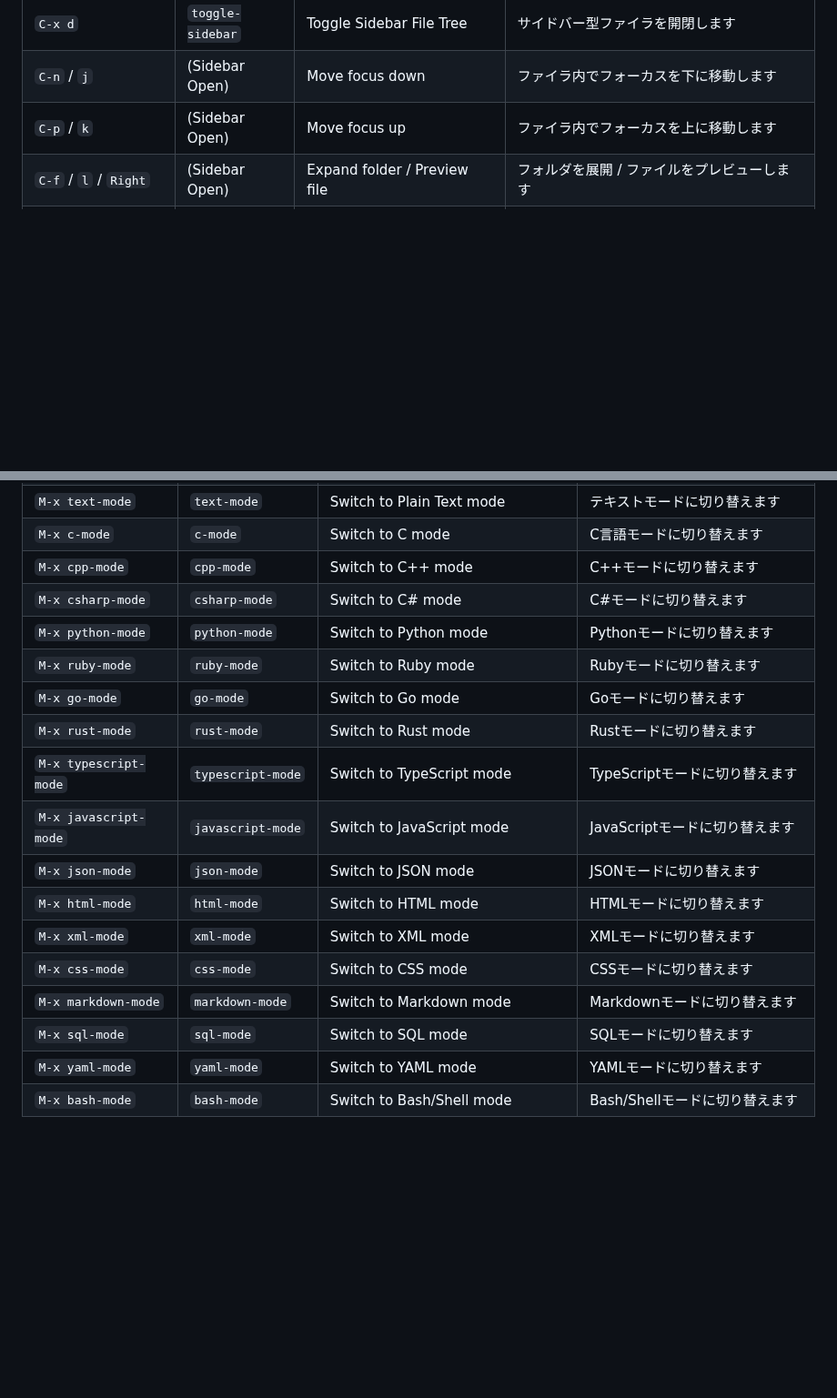
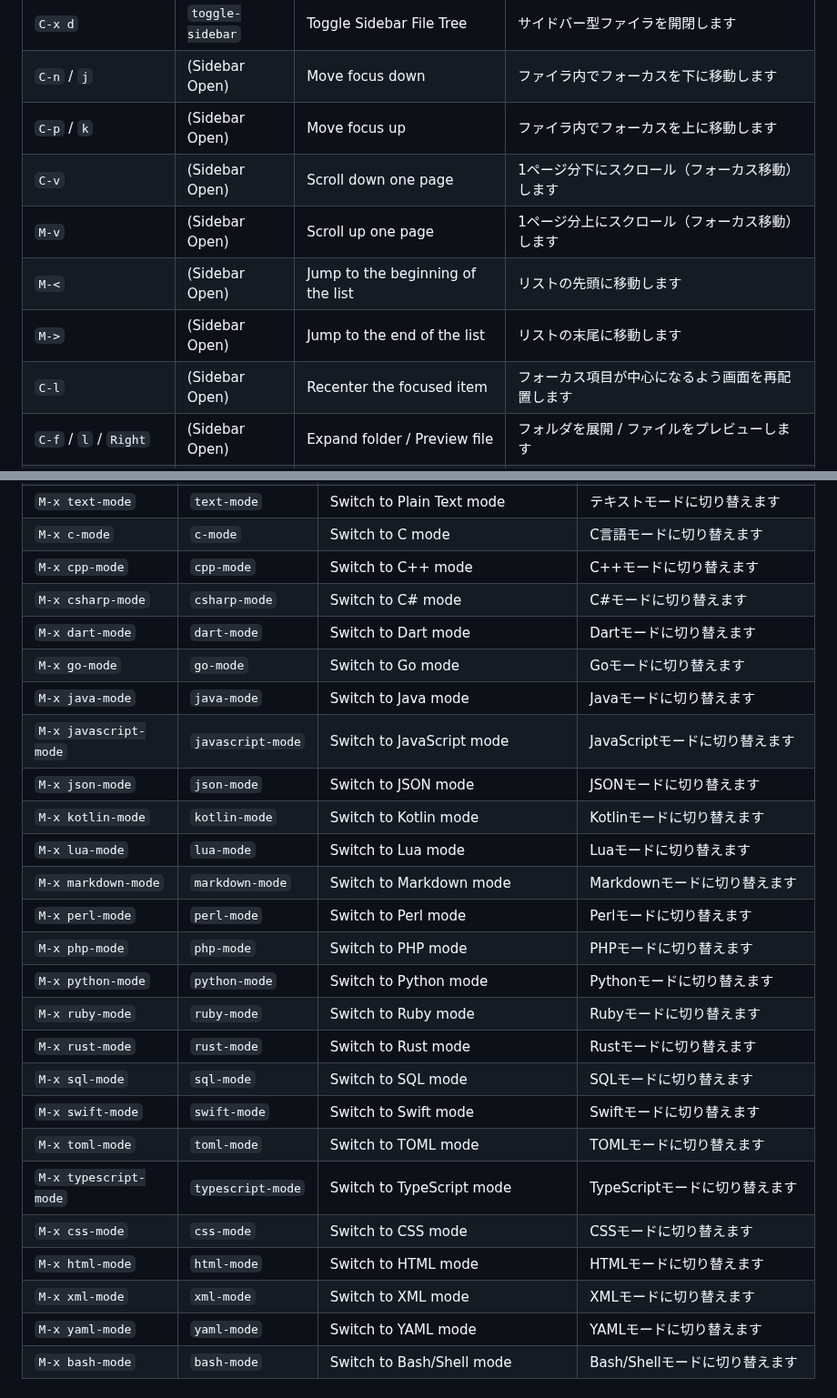
Before and after one commit to kurouna/elecxzy, a Markdown page: COMMANDLIST.md, 2 parts joined by grey strips. Shown at 91% size. Rendered like a GitHub page; blank space fills up the shorter version.

Commit message:
feat: extend syntax highlighting support for major programming languages Added auto-detection and major modes for Swift, Java, PHP, Kotlin, Dart, Lua, TOML, and Perl.
feat: 主要プログラミング言語の構文ハイライト対応を拡充
Swift, Java, PHP, Kotlin, Dart, Lua, TOML, Perl の自動判別とメジャーモードを追加。

```diff
--- a/COMMANDLIST.md
+++ b/COMMANDLIST.md
@@ -110,6 +110,11 @@ This guide covers the key commands for **elecxzy** by category. To run most of t
 | `C-x d` | `toggle-sidebar` | Toggle Sidebar File Tree | サイドバー型ファイラを開閉します |
 | `C-n` / `j` | (Sidebar Open) | Move focus down | ファイラ内でフォーカスを下に移動します |
 | `C-p` / `k` | (Sidebar Open) | Move focus up | ファイラ内でフォーカスを上に移動します |
+| `C-v` | (Sidebar Open) | Scroll down one page | 1ページ分下にスクロール（フォーカス移動）します |
+| `M-v` | (Sidebar Open) | Scroll up one page | 1ページ分上にスクロール（フォーカス移動）します |
+| `M-<` | (Sidebar Open) | Jump to the beginning of the list | リストの先頭に移動します |
+| `M->` | (Sidebar Open) | Jump to the end of the list | リストの末尾に移動します |
+| `C-l` | (Sidebar Open) | Recenter the focused item | フォーカス項目が中心になるよう画面を再配置します |
 | `C-f` / `l` / `Right`| (Sidebar Open) | Expand folder / Preview file | フォルダを展開 / ファイルをプレビューします |
 | `C-b` / `h` / `Left` | (Sidebar Open) | Collapse folder / Move to parent | フォルダを折り畳む / 親フォルダへ移動します |
 | `Enter` / `Click` / `f` | (Sidebar Open) | Toggle folder / Open file & Close | フォルダを開閉 / ファイルを開いてファイラを閉じます |
@@ -135,18 +140,26 @@ This guide covers the key commands for **elecxzy** by category. To run most of t
 | `M-x c-mode` | `c-mode` | Switch to C mode | C言語モードに切り替えます |
 | `M-x cpp-mode` | `cpp-mode` | Switch to C++ mode | C++モードに切り替えます |
 | `M-x csharp-mode` | `csharp-mode` | Switch to C# mode | C#モードに切り替えます |
+| `M-x dart-mode` | `dart-mode` | Switch to Dart mode | Dartモードに切り替えます |
+| `M-x go-mode` | `go-mode` | Switch to Go mode | Goモードに切り替えます |
+| `M-x java-mode` | `java-mode` | Switch to Java mode | Javaモードに切り替えます |
+| `M-x javascript-mode` | `javascript-mode` | Switch to JavaScript mode | JavaScriptモードに切り替えます |
+| `M-x json-mode` | `json-mode` | Switch to JSON mode | JSONモードに切り替えます |
+| `M-x kotlin-mode` | `kotlin-mode` | Switch to Kotlin mode | Kotlinモードに切り替えます |
+| `M-x lua-mode` | `lua-mode` | Switch to Lua mode | Luaモードに切り替えます |
+| `M-x markdown-mode` | `markdown-mode` | Switch to Markdown mode | Markdownモードに切り替えます |
+| `M-x perl-mode` | `perl-mode` | Switch to Perl mode | Perlモードに切り替えます |
+| `M-x php-mode` | `php-mode` | Switch to PHP mode | PHPモードに切り替えます |
 | `M-x python-mode` | `python-mode` | Switch to Python mode | Pythonモードに切り替えます |
 | `M-x ruby-mode` | `ruby-mode` | Switch to Ruby mode | Rubyモードに切り替えます |
-| `M-x go-mode` | `go-mode` | Switch to Go mode | Goモードに切り替えます |
 | `M-x rust-mode` | `rust-mode` | Switch to Rust mode | Rustモードに切り替えます |
+| `M-x sql-mode` | `sql-mode` | Switch to SQL mode | SQLモードに切り替えます |
+| `M-x swift-mode` | `swift-mode` | Switch to Swift mode | Swiftモードに切り替えます |
+| `M-x toml-mode` | `toml-mode` | Switch to TOML mode | TOMLモードに切り替えます |
 | `M-x typescript-mode` | `typescript-mode` | Switch to TypeScript mode | TypeScriptモードに切り替えます |
-| `M-x javascript-mode` | `javascript-mode` | Switch to JavaScript mode | JavaScriptモードに切り替えます |
-| `M-x json-mode` | `json-mode` | Switch to JSON mode | JSONモードに切り替えます |
+| `M-x css-mode` | `css-mode` | Switch to CSS mode | CSSモードに切り替えます |
 | `M-x html-mode` | `html-mode` | Switch to HTML mode | HTMLモードに切り替えます |
 | `M-x xml-mode` | `xml-mode` | Switch to XML mode | XMLモードに切り替えます |
-| `M-x css-mode` | `css-mode` | Switch to CSS mode | CSSモードに切り替えます |
-| `M-x markdown-mode` | `markdown-mode` | Switch to Markdown mode | Markdownモードに切り替えます |
-| `M-x sql-mode` | `sql-mode` | Switch to SQL mode | SQLモードに切り替えます |
 | `M-x yaml-mode` | `yaml-mode` | Switch to YAML mode | YAMLモードに切り替えます |
 | `M-x bash-mode` | `bash-mode` | Switch to Bash/Shell mode | Bash/Shellモードに切り替えます |
 
```
